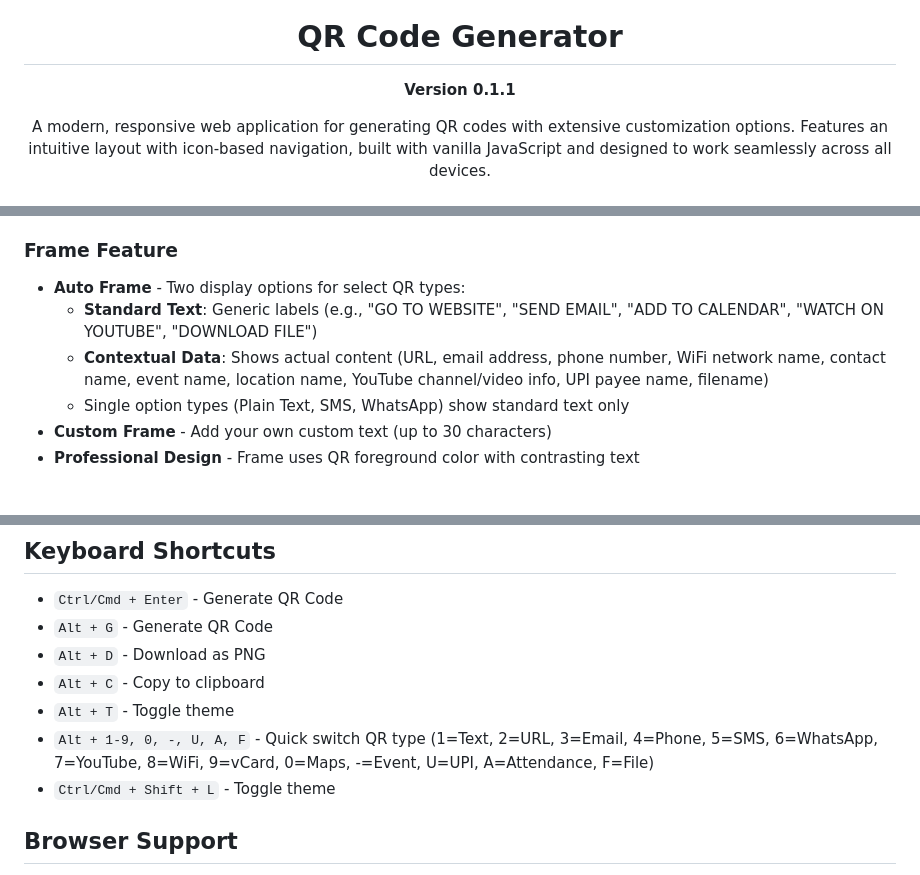
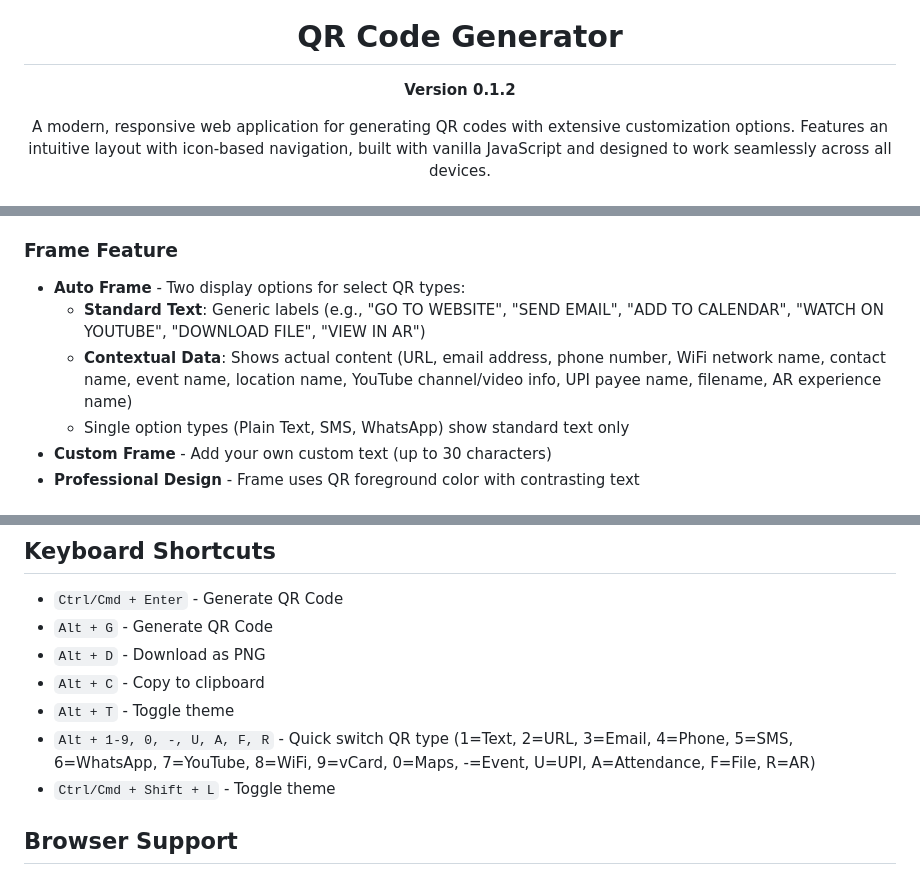
Before and after one commit to van007/QR-Code-Generator, a Markdown page: README.md, 3 parts joined by grey strips. GitHub-like rendering.

```diff
--- a/README.md
+++ b/README.md
@@ -3,7 +3,7 @@
 
   # QR Code Generator
 
-  **Version 0.1.1**
+  **Version 0.1.2**
 
   A modern, responsive web application for generating QR codes with extensive customization options. Features an intuitive layout with icon-based navigation, built with vanilla JavaScript and designed to work seamlessly across all devices.
 
@@ -50,8 +51,8 @@
 
 ### Frame Feature
 - **Auto Frame** - Two display options for select QR types:
-  - **Standard Text**: Generic labels (e.g., "GO TO WEBSITE", "SEND EMAIL", "ADD TO CALENDAR", "WATCH ON YOUTUBE", "DOWNLOAD FILE")
-  - **Contextual Data**: Shows actual content (URL, email address, phone number, WiFi network name, contact name, event name, location name, YouTube channel/video info, UPI payee name, filename)
+  - **Standard Text**: Generic labels (e.g., "GO TO WEBSITE", "SEND EMAIL", "ADD TO CALENDAR", "WATCH ON YOUTUBE", "DOWNLOAD FILE", "VIEW IN AR")
+  - **Contextual Data**: Shows actual content (URL, email address, phone number, WiFi network name, contact name, event name, location name, YouTube channel/video info, UPI payee name, filename, AR experience name)
   - Single option types (Plain Text, SMS, WhatsApp) show standard text only
 - **Custom Frame** - Add your own custom text (up to 30 characters)
 - **Professional Design** - Frame uses QR foreground color with contrasting text
@@ -207,7 +213,7 @@ Switch between light and dark themes
 - `Alt + D` - Download as PNG
 - `Alt + C` - Copy to clipboard
 - `Alt + T` - Toggle theme
-- `Alt + 1-9, 0, -, U, A, F` - Quick switch QR type (1=Text, 2=URL, 3=Email, 4=Phone, 5=SMS, 6=WhatsApp, 7=YouTube, 8=WiFi, 9=vCard, 0=Maps, -=Event, U=UPI, A=Attendance, F=File)
+- `Alt + 1-9, 0, -, U, A, F, R` - Quick switch QR type (1=Text, 2=URL, 3=Email, 4=Phone, 5=SMS, 6=WhatsApp, 7=YouTube, 8=WiFi, 9=vCard, 0=Maps, -=Event, U=UPI, A=Attendance, F=File, R=AR)
 - `Ctrl/Cmd + Shift + L` - Toggle theme
 
 ## Browser Support
```
Also changed, not shown: other parts of README.md (+6 -0 lines).
